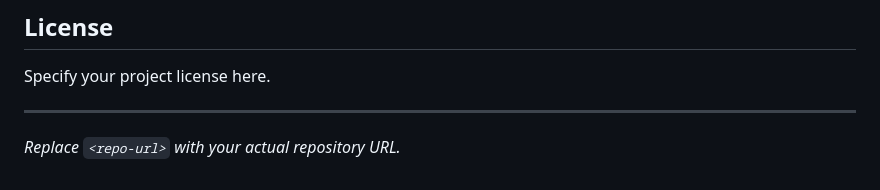
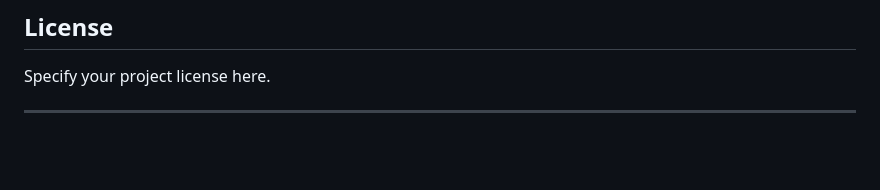
Before and after one commit to Excalibuurr/phishing_detection, a Markdown page: readme.md, the part around the change. Rendered like a GitHub page; blank space fills up the shorter version.

```diff
--- a/readme.md
+++ b/readme.md
@@ -154,5 +154,3 @@ The model is deployed via FastAPI and can be hosted on platforms like Render.
 Specify your project license here.
 
 ---
-
-*Replace `<repo-url>` with your actual repository URL.*
```
